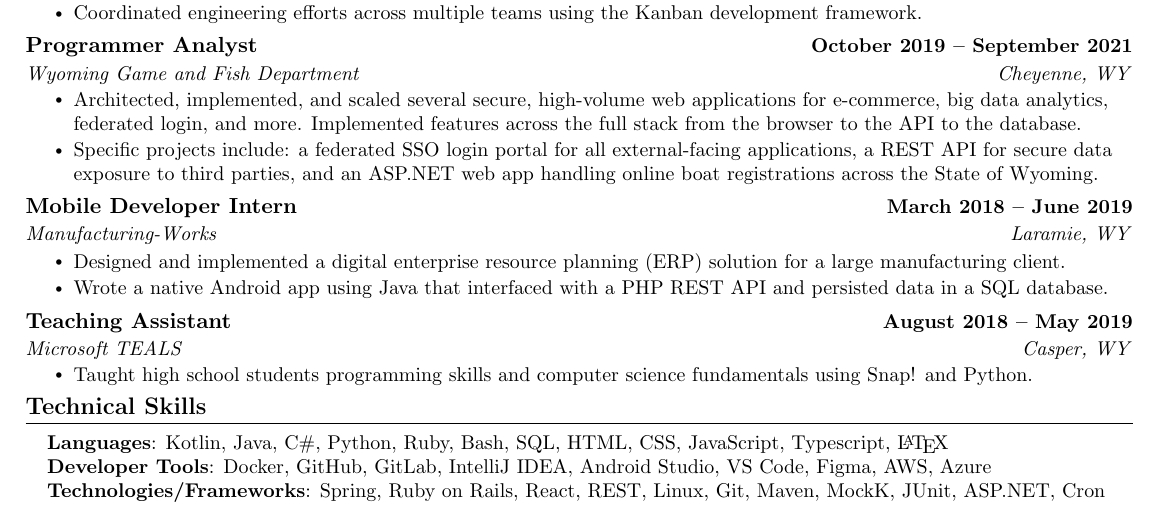
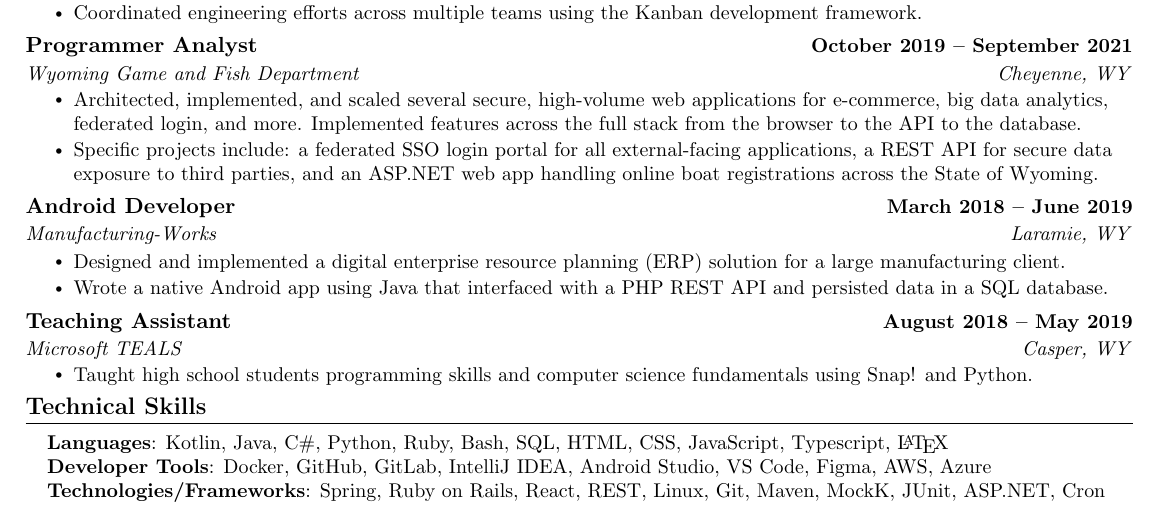
Before and after one commit to MoritzHayden/MoritzHayden, a LaTeX CV (Resume.tex): part of the page, cut so that both start at the same text. Compiled offline with pdfLaTeX.

Commit message:
Update Resume.tex

```diff
--- a/Resume.tex
+++ b/Resume.tex
@@ -163,7 +163,7 @@
 \resumeItemListEnd
 
 \resumeSubheading
-{Mobile Developer Intern}{March 2018 -- June 2019}
+{Android Developer}{March 2018 -- June 2019}
 {Manufacturing-Works}{Laramie, WY}
 \resumeItemListStart
 \resumeItem{Designed and implemented a digital enterprise resource planning (ERP) solution for a large manufacturing client.}
```
